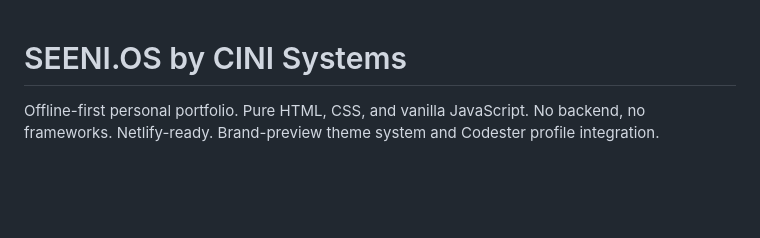
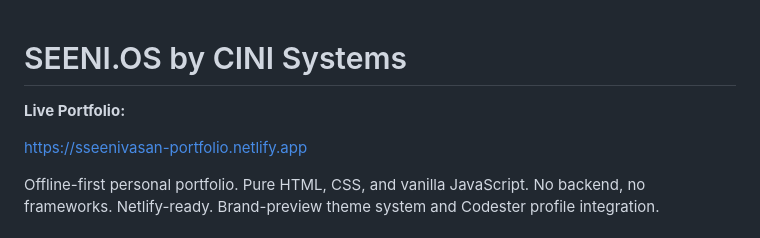
Before and after one commit to seenivasan94/seeni-os-portfolio, a Markdown page: README.md, the part around the change. Drawn GitHub-style; blank space fills up the shorter version.

```diff
--- a/README.md
+++ b/README.md
@@ -1,4 +1,7 @@
 # SEENI.OS by CINI Systems
+**Live Portfolio:**
+
+ https://sseenivasan-portfolio.netlify.app
 
 Offline-first personal portfolio. Pure HTML, CSS, and vanilla JavaScript. No backend, no frameworks. Netlify-ready. Brand-preview theme system and Codester profile integration.
 
```
